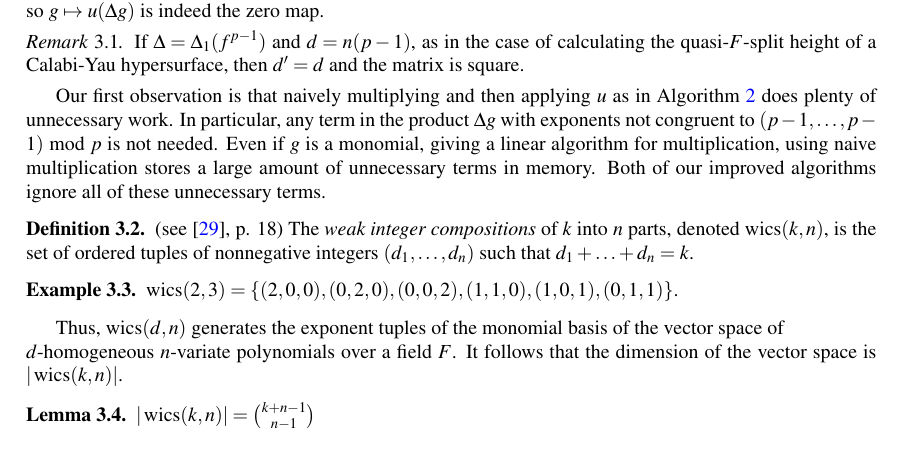
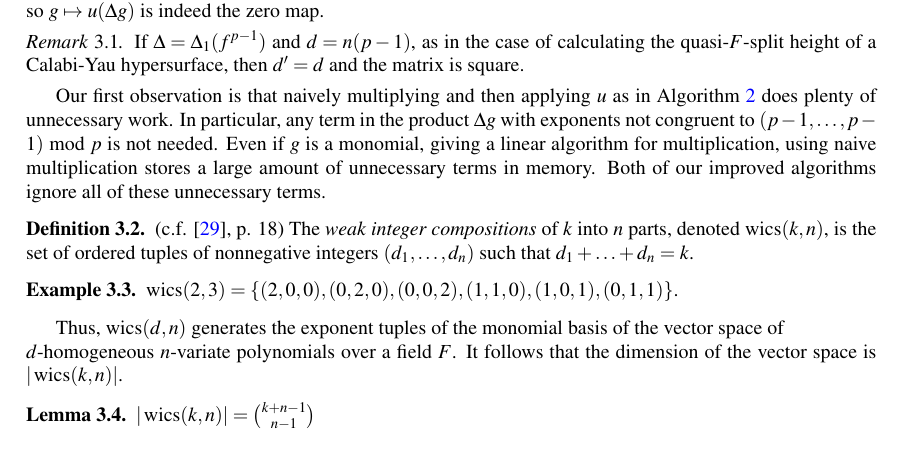
Before and after one commit to jjgarzella/all-heights-k3-surfaces, a LaTeX paper (main.tex, which reads multiply_then_split.tex): part of page 9 of 22, cut so that both start at the same text. Compiled offline with pdfLaTeX.

Commit message:
Restore original Stanley citation wording per review

```diff
--- a/multiply_then_split.tex
+++ b/multiply_then_split.tex
@@ -135,7 +135,7 @@ Both of our improved algorithms ignore
 all of these unnecessary terms.
 
 \begin{defn}
-    (see \cite{stanley-1997-enumerative}, p. 18)
+    (c.f. \cite{stanley-1997-enumerative}, p. 18)
     The \textit{weak integer compositions} of $k$ into $n$ parts,
     denoted $\wics(k, n)$, is the set of ordered tuples of
     nonnegative integers
```
